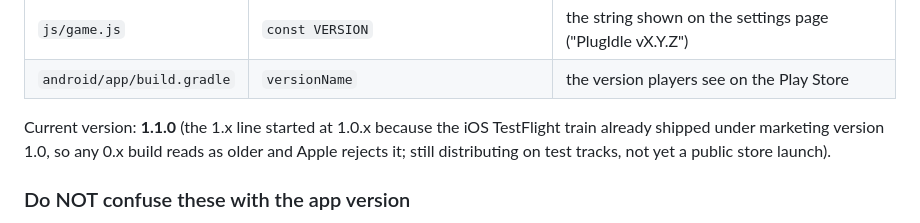
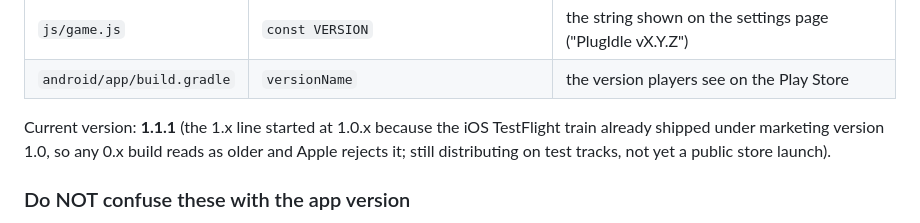
Before and after one commit to NickOverstreet/PlugIdle, a Markdown page: CLAUDE.md, the part around the change. Rendered like a GitHub page.

Commit message:
docs: sync CLAUDE.md current-version note to 1.1.1

```diff
--- a/CLAUDE.md
+++ b/CLAUDE.md
@@ -20,7 +20,7 @@ settings page all match:
 | `js/game.js` | `const VERSION` | the string shown on the settings page ("PlugIdle vX.Y.Z") |
 | `android/app/build.gradle` | `versionName` | the version players see on the Play Store |
 
-Current version: **1.1.0** (the 1.x line started at 1.0.x because the iOS
+Current version: **1.1.1** (the 1.x line started at 1.0.x because the iOS
 TestFlight train already shipped under marketing version 1.0, so any 0.x build
 reads as older and Apple rejects it; still distributing on test tracks, not yet
 a public store launch).
```
